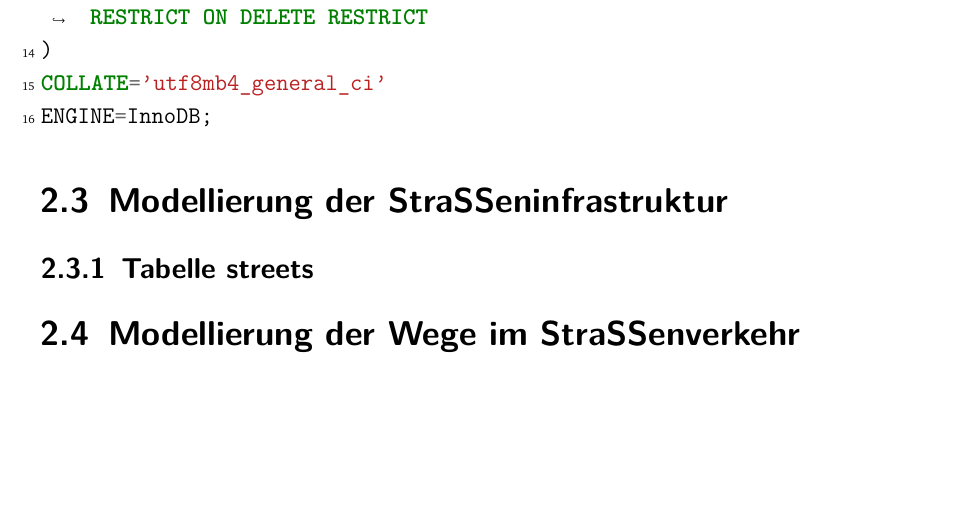
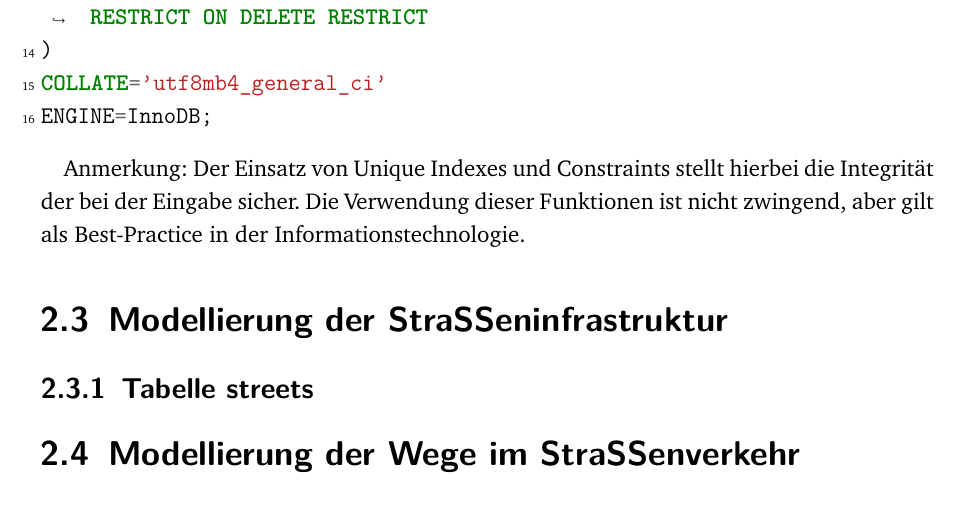
Before and after one commit to Andreas-Witte/vorrausberechnung-steigerwaldbahn, a LaTeX document (bericht.tex): part of page 13 of 75, cut so that both start at the same text, the shorter picture padded with empty space. Compiled offline with XeLaTeX; a LaTeX package or settings file that is missing is left out.

Commit message:
Anmerkung

```diff
--- a/bericht.tex
+++ b/bericht.tex
@@ -212,6 +212,8 @@ CREATE TABLE `potentials` (
 COLLATE='utf8mb4_general_ci'
 ENGINE=InnoDB;
 \end{minted}
+
+Anmerkung: Der Einsatz von Unique Indexes und Constraints stellt hierbei die Integrität der bei der Eingabe sicher. Die Verwendung dieser Funktionen ist nicht zwingend, aber gilt als Best-Practice in der Informationstechnologie.
 
 \section{Modellierung der Straßeninfrastruktur}
 
```
Also changed, not shown: bericht.pdf, 4 other files.
